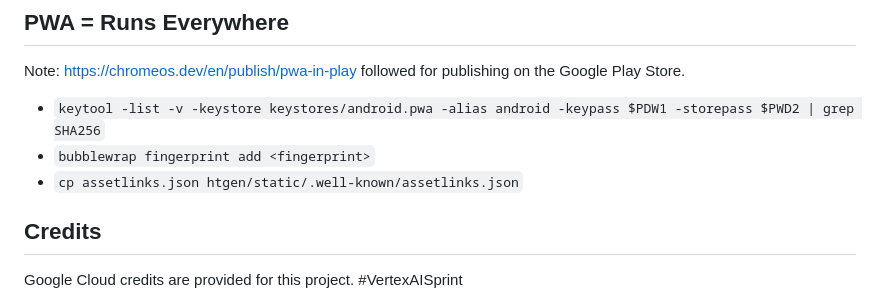
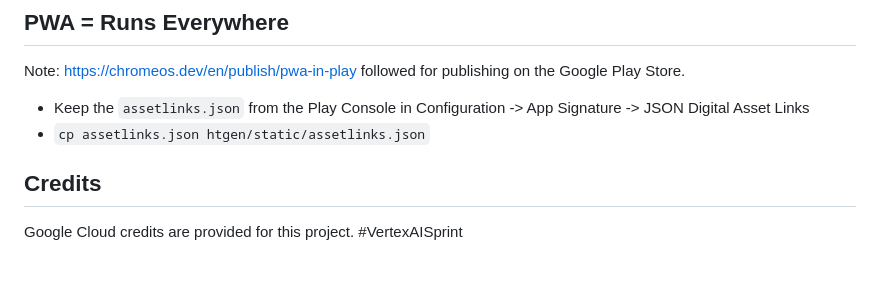
Before and after one commit to galeone/htgen, a Markdown page: README.md, the part around the change. Drawn GitHub-style; blank space fills up the shorter version.

```diff
--- a/README.md
+++ b/README.md
@@ -115,9 +115,8 @@ You can run the application as a systemd service to ensure it starts automatical
 
 Note: https://chromeos.dev/en/publish/pwa-in-play followed for publishing on the Google Play Store.
 
-- `keytool -list -v -keystore keystores/android.pwa -alias android -keypass $PDW1 -storepass $PWD2 | grep SHA256`
-- `bubblewrap fingerprint add <fingerprint>`
-- `cp assetlinks.json htgen/static/.well-known/assetlinks.json`
+- Keep the `assetlinks.json` from the Play Console in Configuration -> App Signature -> JSON Digital Asset Links
+- `cp assetlinks.json htgen/static/assetlinks.json`
 
 ## Credits
 
```
